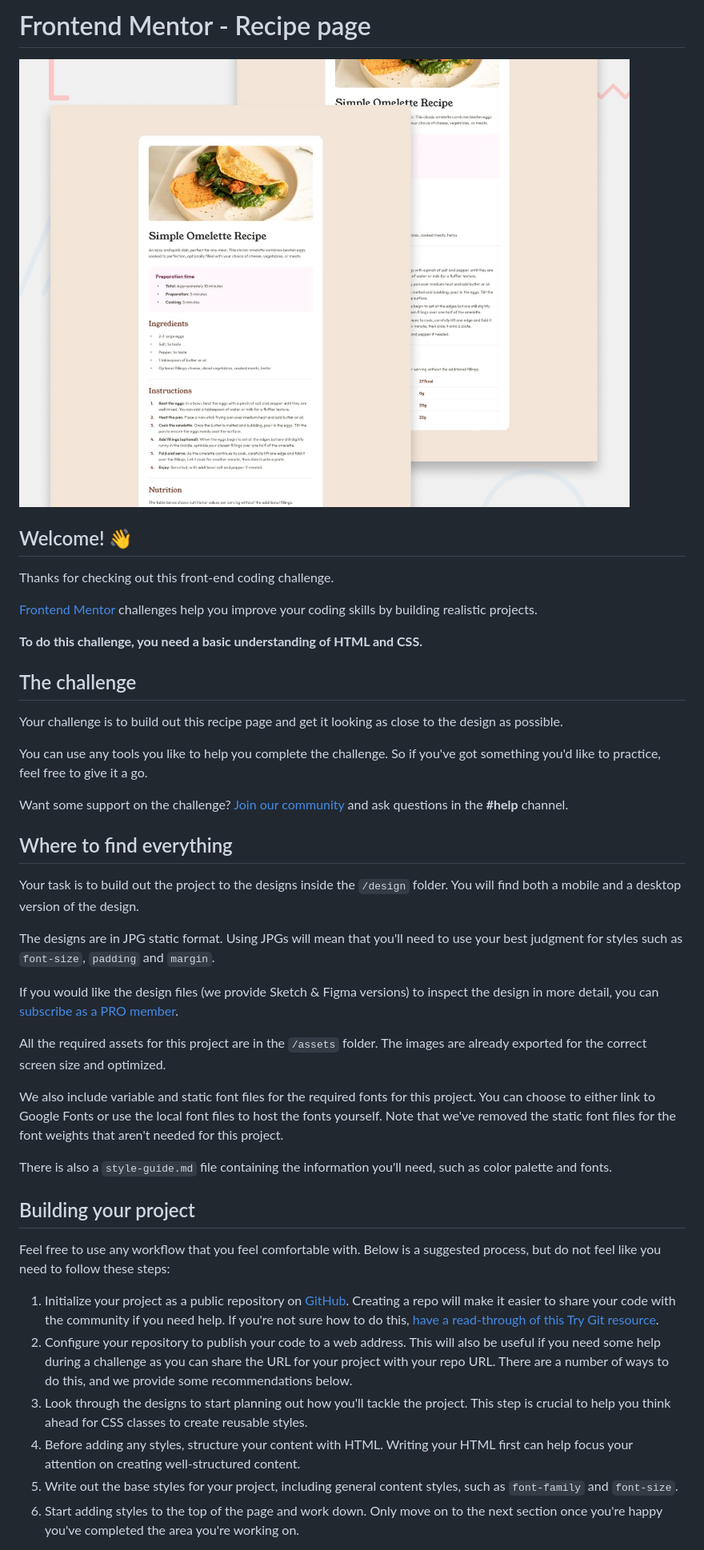
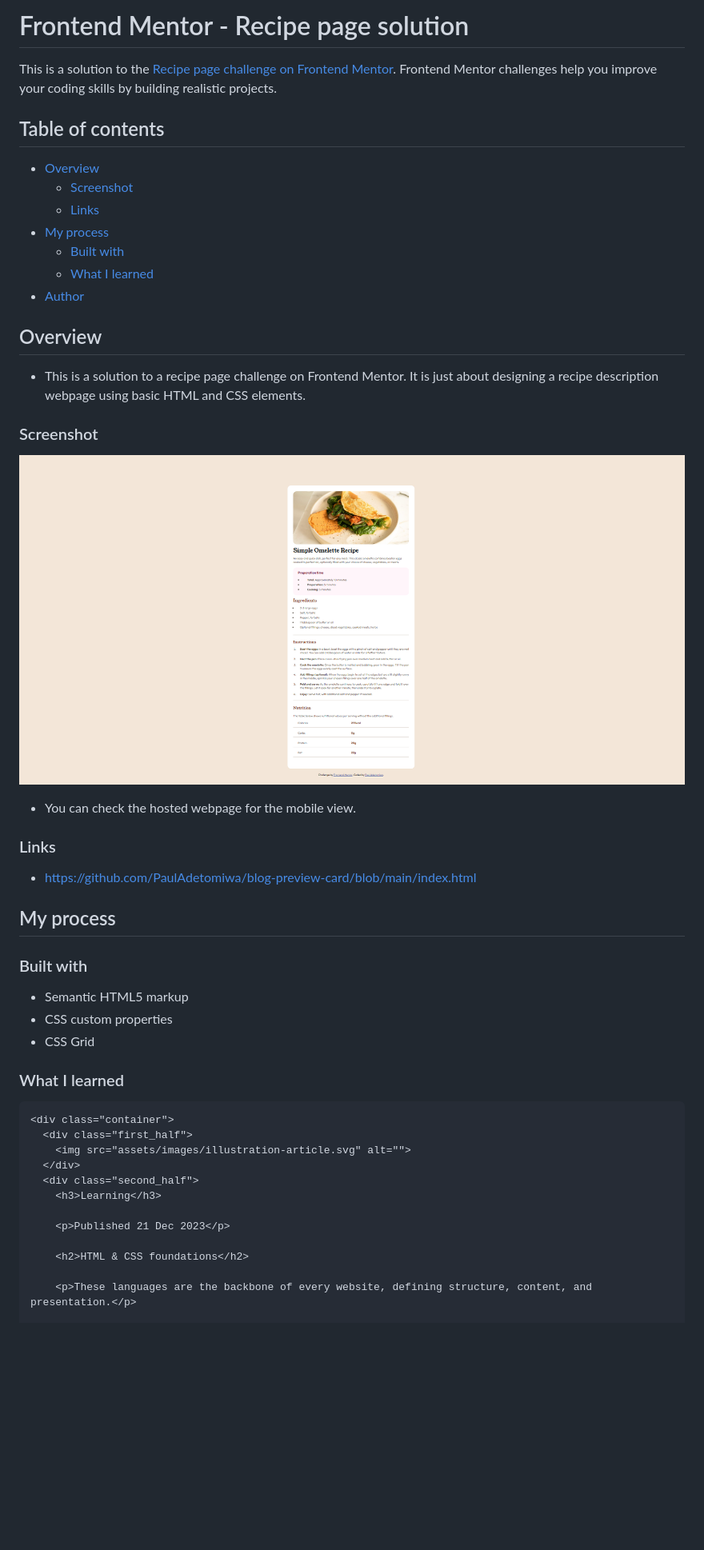
Before and after one commit to PaulAdetomiwa/recipe-page, a Markdown page: README.md, the part around the change printed below. Shown: that part at 80% size. GitHub-like rendering; pictures changed too: recipe-desktop-solution.png (added); blank space fills up the shorter version.

````diff
--- a/README.md
+++ b/README.md
@@ -1,45 +1,53 @@
-# Frontend Mentor - Recipe page
+# Frontend Mentor - Recipe page solution
 
-![Design preview for the Recipe page coding challenge](./preview.jpg)
+This is a solution to the [Recipe page challenge on Frontend Mentor](https://www.frontendmentor.io/challenges/recipe-page-KiTsR8QQKm). Frontend Mentor challenges help you improve your coding skills by building realistic projects.
 
-## Welcome! 👋
+## Table of contents
 
-Thanks for checking out this front-end coding challenge.
+- [Overview](#overview)
+  - [Screenshot](#screenshot)
+  - [Links](#links)
+- [My process](#my-process)
+  - [Built with](#built-with)
+  - [What I learned](#what-i-learned)
+- [Author](#author)
 
-[Frontend Mentor](https://www.frontendmentor.io) challenges help you improve your coding skills by building realistic projects.
 
-**To do this challenge, you need a basic understanding of HTML and CSS.**
+## Overview
 
-## The challenge
+- This is a solution to a recipe page challenge on Frontend Mentor. It is just about designing a recipe description webpage using basic HTML and CSS elements.
 
-Your challenge is to build out this recipe page and get it looking as close to the design as possible.
+### Screenshot
 
-You can use any tools you like to help you complete the challenge. So if you've got something you'd like to practice, feel free to give it a go.
+![](recipe-desktop-solution.png)
 
-Want some support on the challenge? [Join our community](https://www.frontendmentor.io/community) and ask questions in the **#help** channel.
+- You can check the hosted webpage for the mobile view.
 
-## Where to find everything
+### Links
 
-Your task is to build out the project to the designs inside the `/design` folder. You will find both a mobile and a desktop version of the design.
+- https://github.com/PaulAdetomiwa/blog-preview-card/blob/main/index.html
 
-The designs are in JPG static format. Using JPGs will mean that you'll need to use your best judgment for styles such as `font-size`, `padding` and `margin`.
+## My process
 
-If you would like the design files (we provide Sketch & Figma versions) to inspect the design in more detail, you can [subscribe as a PRO member](https://www.frontendmentor.io/pro).
+### Built with
 
-All the required assets for this project are in the `/assets` folder. The images are already exported for the correct screen size and optimized.
+- Semantic HTML5 markup
+- CSS custom properties
+- CSS Grid
 
-We also include variable and static font files for the required fonts for this project. You can choose to either link to Google Fonts or use the local font files to host the fonts yourself. Note that we've removed the static font files for the font weights that aren't needed for this project.
+### What I learned
 
-There is also a `style-guide.md` file containing the information you'll need, such as color palette and fonts.
+```html
+<div class="container">
+  <div class="first_half">
+    <img src="assets/images/illustration-article.svg" alt="">
+  </div>
+  <div class="second_half">
+    <h3>Learning</h3>
 
-## Building your project
+    <p>Published 21 Dec 2023</p>
 
-Feel free to use any workflow that you feel comfortable with. Below is a suggested process, but do not feel like you need to follow these steps:
+    <h2>HTML & CSS foundations</h2>
 
-1. Initialize your project as a public repository on [GitHub](https://github.com/). Creating a repo will make it easier to share your code with the community if you need help. If you're not sure how to do this, [have a read-through of this Try Git resource](https://try.github.io/).
-2. Configure your repository to publish your code to a web address. This will also be useful if you need some help during a challenge as you can share the URL for your project with your repo URL. There are a number of ways to do this, and we provide some recommendations below.
-3. Look through the designs to start planning out how you'll tackle the project. This step is crucial to help you think ahead for CSS classes to create reusable styles.
-4. Before adding any styles, structure your content with HTML. Writing your HTML first can help focus your attention on creating well-structured content.
-5. Write out the base styles for your project, including general content styles, such as `font-family` and `font-size`.
-6. Start adding styles to the top of the page and work down. Only move on to the next section once you're happy you've completed the area you're working on.
+    <p>These languages are the backbone of every website, defining structure, content, and presentation.</p>
 
````
Also changed, not shown: other parts of README.md (+30 -39 lines).
